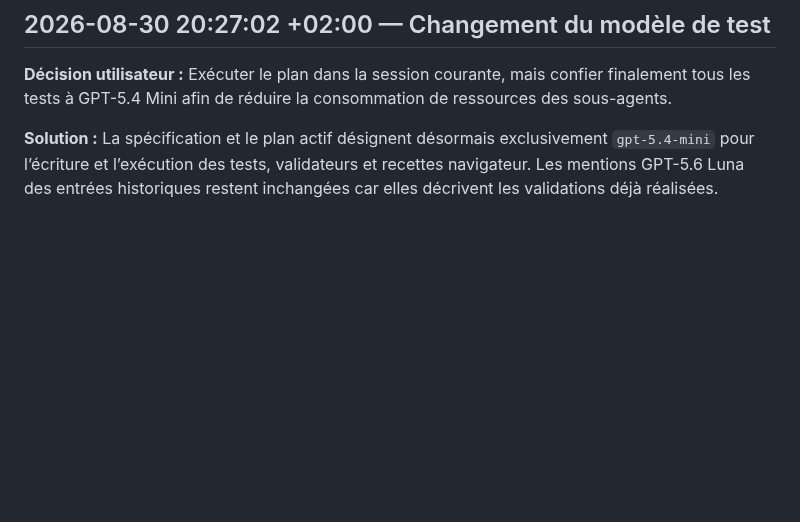
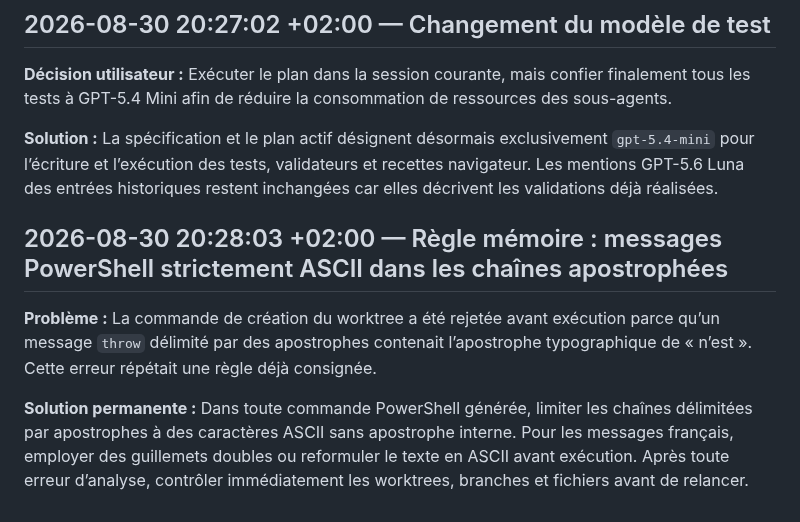
Before and after one commit to Goran-VRBANCIC/alaindusaule.com, a Markdown page: log.md, the part around the change. GitHub-like rendering; blank space fills up the shorter version.

Commit message:
docs(log): record powershell quoting recurrence

```diff
--- a/log.md
+++ b/log.md
@@ -301,3 +301,9 @@
 **Décision utilisateur :** Exécuter le plan dans la session courante, mais confier finalement tous les tests à GPT-5.4 Mini afin de réduire la consommation de ressources des sous-agents.
 
 **Solution :** La spécification et le plan actif désignent désormais exclusivement `gpt-5.4-mini` pour l’écriture et l’exécution des tests, validateurs et recettes navigateur. Les mentions GPT-5.6 Luna des entrées historiques restent inchangées car elles décrivent les validations déjà réalisées.
+
+## 2026-08-30 20:28:03 +02:00 — Règle mémoire : messages PowerShell strictement ASCII dans les chaînes apostrophées
+
+**Problème :** La commande de création du worktree a été rejetée avant exécution parce qu’un message `throw` délimité par des apostrophes contenait l’apostrophe typographique de « n’est ». Cette erreur répétait une règle déjà consignée.
+
+**Solution permanente :** Dans toute commande PowerShell générée, limiter les chaînes délimitées par apostrophes à des caractères ASCII sans apostrophe interne. Pour les messages français, employer des guillemets doubles ou reformuler le texte en ASCII avant exécution. Après toute erreur d’analyse, contrôler immédiatement les worktrees, branches et fichiers avant de relancer.
```
